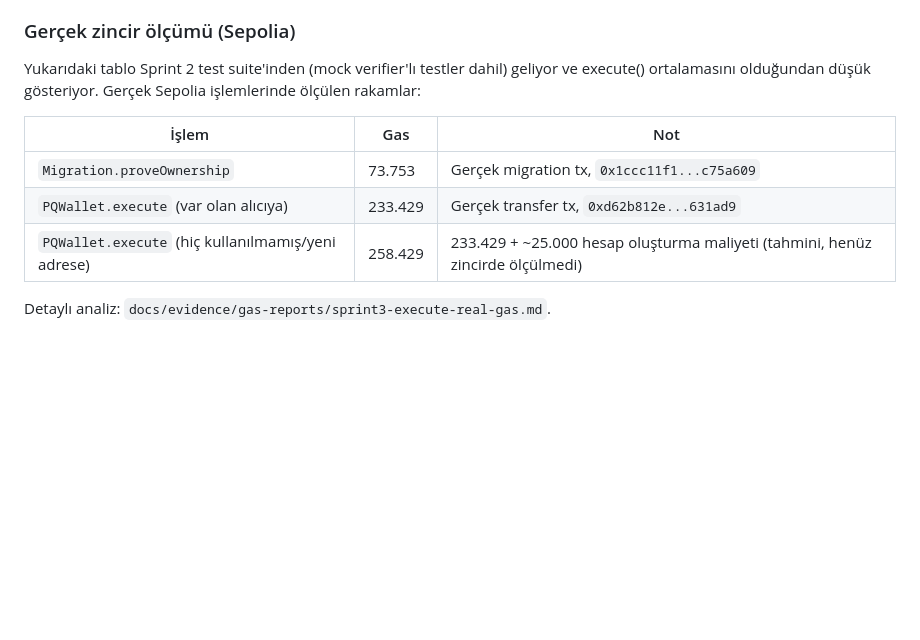
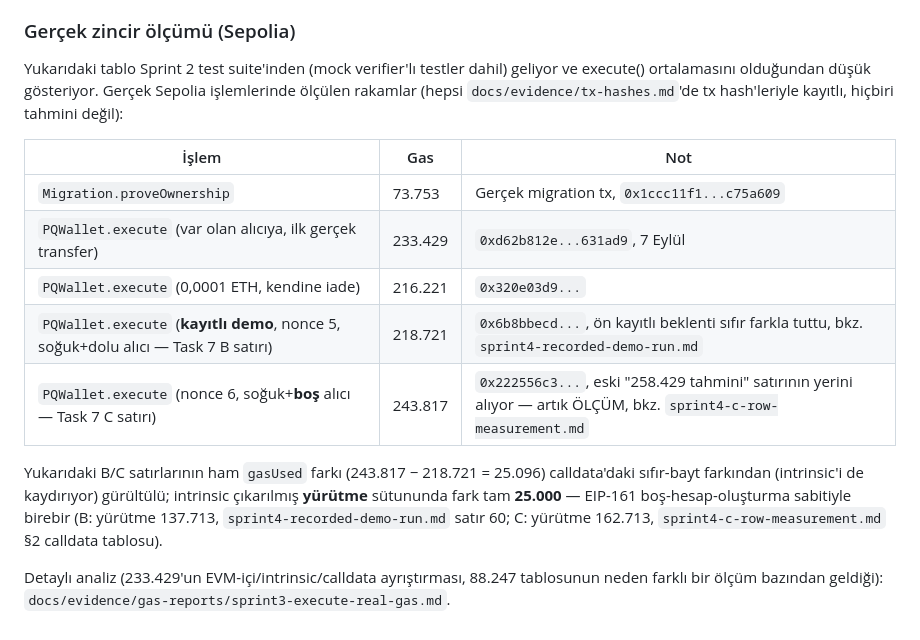
Before and after one commit to akifaybek/pq-safe, a Markdown page: README.md, the part around the change. Drawn GitHub-style; blank space fills up the shorter version.

Commit message:
docs(readme): gas tablosu guncellendi, gercek olcumler eklendi

```diff
--- a/README.md
+++ b/README.md
@@ -125,12 +125,23 @@ edilmiş adresler" bölümü).
 
 Yukarıdaki tablo Sprint 2 test suite'inden (mock verifier'lı testler dahil)
 geliyor ve execute() ortalamasını olduğundan düşük gösteriyor. Gerçek Sepolia
-işlemlerinde ölçülen rakamlar:
+işlemlerinde ölçülen rakamlar (hepsi `docs/evidence/tx-hashes.md`'de tx
+hash'leriyle kayıtlı, hiçbiri tahmini değil):
 
 | İşlem | Gas | Not |
 |---|---|---|
 | `Migration.proveOwnership` | 73.753 | Gerçek migration tx, `0x1ccc11f1...c75a609` |
-| `PQWallet.execute` (var olan alıcıya) | 233.429 | Gerçek transfer tx, `0xd62b812e...631ad9` |
-| `PQWallet.execute` (hiç kullanılmamış/yeni adrese) | 258.429 | 233.429 + ~25.000 hesap oluşturma maliyeti (tahmini, henüz zincirde ölçülmedi) |
+| `PQWallet.execute` (var olan alıcıya, ilk gerçek transfer) | 233.429 | `0xd62b812e...631ad9`, 7 Eylül |
+| `PQWallet.execute` (0,0001 ETH, kendine iade) | 216.221 | `0x320e03d9...` |
+| `PQWallet.execute` (**kayıtlı demo**, nonce 5, soğuk+dolu alıcı — Task 7 B satırı) | 218.721 | `0x6b8bbecd...`, ön kayıtlı beklenti sıfır farkla tuttu, bkz. `sprint4-recorded-demo-run.md` |
+| `PQWallet.execute` (nonce 6, soğuk+**boş** alıcı — Task 7 C satırı) | 243.817 | `0x222556c3...`, eski "258.429 tahmini" satırının yerini alıyor — artık ÖLÇÜM, bkz. `sprint4-c-row-measurement.md` |
 
-Detaylı analiz: `docs/evidence/gas-reports/sprint3-execute-real-gas.md`.
+Yukarıdaki B/C satırlarının ham `gasUsed` farkı (243.817 − 218.721 = 25.096)
+calldata'daki sıfır-bayt farkından (intrinsic'i de kaydırıyor) gürültülü;
+intrinsic çıkarılmış **yürütme** sütununda fark tam **25.000** — EIP-161
+boş-hesap-oluşturma sabitiyle birebir (B: yürütme 137.713, `sprint4-recorded-demo-run.md`
+satır 60; C: yürütme 162.713, `sprint4-c-row-measurement.md` §2 calldata tablosu).
+
+Detaylı analiz (233.429'un EVM-içi/intrinsic/calldata ayrıştırması, 88.247
+tablosunun neden farklı bir ölçüm bazından geldiği):
+`docs/evidence/gas-reports/sprint3-execute-real-gas.md`.
```
